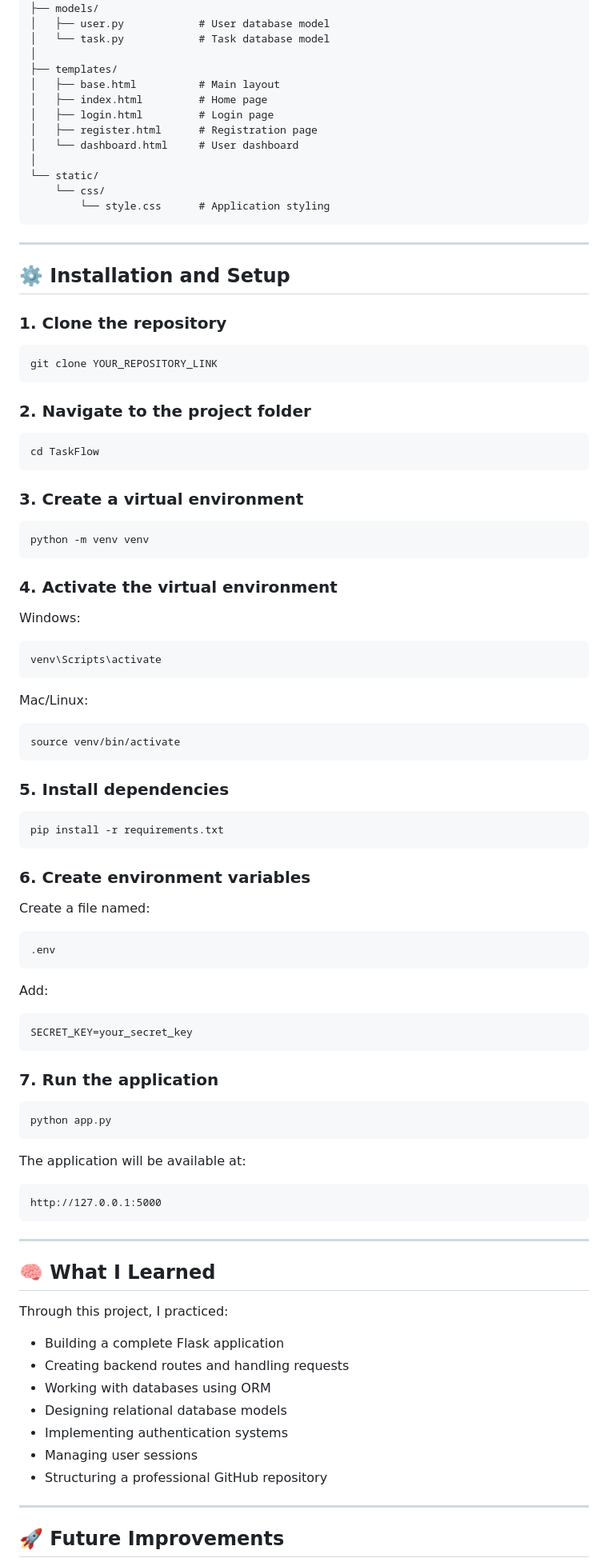
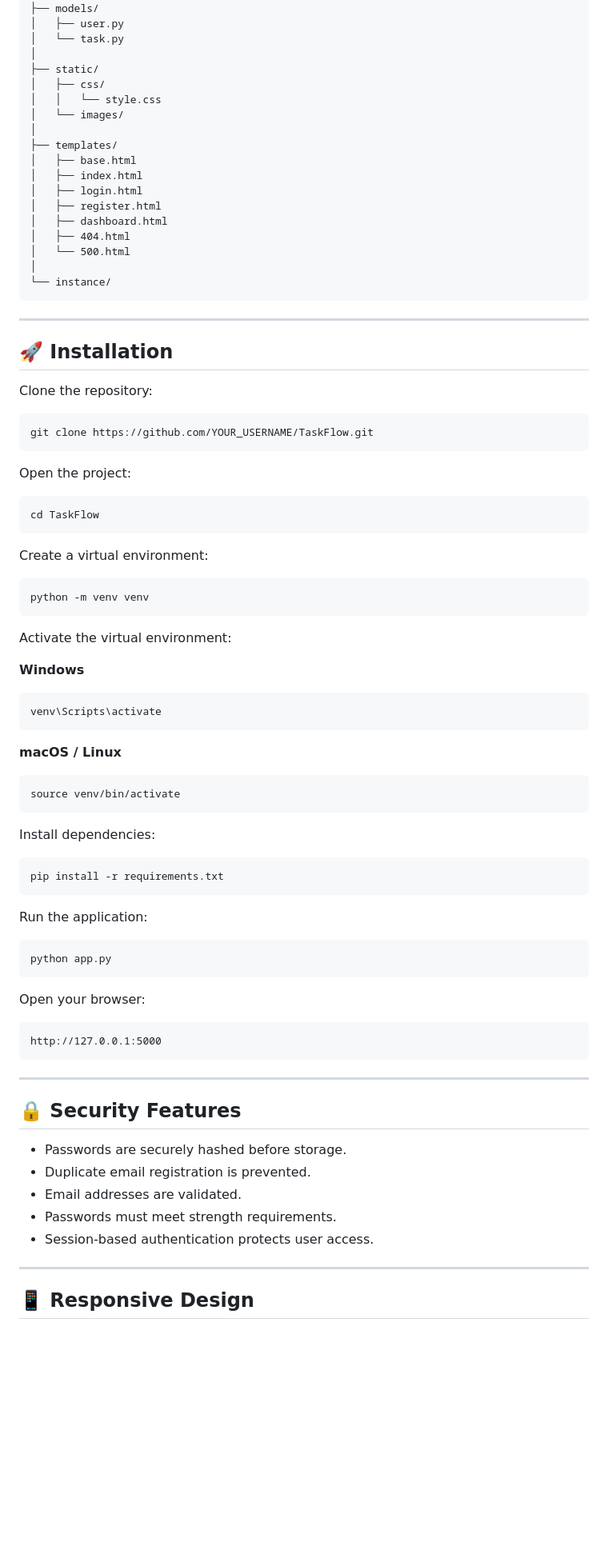
Before and after one commit to haninatwi0/TaskFlow, a Markdown page: README.md, the part around one of its changes. Shown at 80% size. GitHub-like rendering; blank space fills up the shorter version.

````diff
--- a/README.md
+++ b/README.md
@@ -78,103 +72,90 @@ TaskFlow/
 │
 ├── models/
-│   ├── user.py            # User database model
-│   └── task.py            # Task database model
+│   ├── user.py
+│   └── task.py
+│
+├── static/
+│   ├── css/
+│   │   └── style.css
+│   └── images/
 │
 ├── templates/
-│   ├── base.html          # Main layout
-│   ├── index.html         # Home page
-│   ├── login.html         # Login page
-│   ├── register.html      # Registration page
-│   └── dashboard.html     # User dashboard
+│   ├── base.html
+│   ├── index.html
+│   ├── login.html
+│   ├── register.html
+│   ├── dashboard.html
+│   ├── 404.html
+│   └── 500.html
 │
-└── static/
-    └── css/
-        └── style.css      # Application styling
+└── instance/
 ```
 
 ---
 
-## ⚙️ Installation and Setup
+## 🚀 Installation
 
-### 1. Clone the repository
+Clone the repository:
 
 ```bash
-git clone YOUR_REPOSITORY_LINK
+git clone https://github.com/YOUR_USERNAME/TaskFlow.git
 ```
 
-### 2. Navigate to the project folder
+Open the project:
 
 ```bash
 cd TaskFlow
 ```
 
-### 3. Create a virtual environment
+Create a virtual environment:
 
 ```bash
 python -m venv venv
 ```
 
-### 4. Activate the virtual environment
+Activate the virtual environment:
 
-Windows:
+**Windows**
 
 ```bash
 venv\Scripts\activate
 ```
 
-Mac/Linux:
+**macOS / Linux**
 
 ```bash
 source venv/bin/activate
 ```
 
-### 5. Install dependencies
+Install dependencies:
 
 ```bash
 pip install -r requirements.txt
 ```
 
-### 6. Create environment variables
-
-Create a file named:
-
-```
-.env
-```
-
-Add:
-
-```
-SECRET_KEY=your_secret_key
-```
-
-### 7. Run the application
+Run the application:
 
 ```bash
 python app.py
 ```
 
-The application will be available at:
+Open your browser:
 
-```
+```text
 http://127.0.0.1:5000
 ```
 
 ---
 
-## 🧠 What I Learned
+## 🔒 Security Features
 
-Through this project, I practiced:
-
-* Building a complete Flask application
-* Creating backend routes and handling requests
-* Working with databases using ORM
-* Designing relational database models
-* Implementing authentication systems
-* Managing user sessions
-* Structuring a professional GitHub repository
+* Passwords are securely hashed before storage.
+* Duplicate email registration is prevented.
+* Email addresses are validated.
+* Passwords must meet strength requirements.
+* Session-based authentication protects user access.
 
 ---
 
-## 🚀 Future Improvements
+## 📱 Responsive Design
 
````
Also changed, not shown: other parts of README.md (+55 -48 lines).
